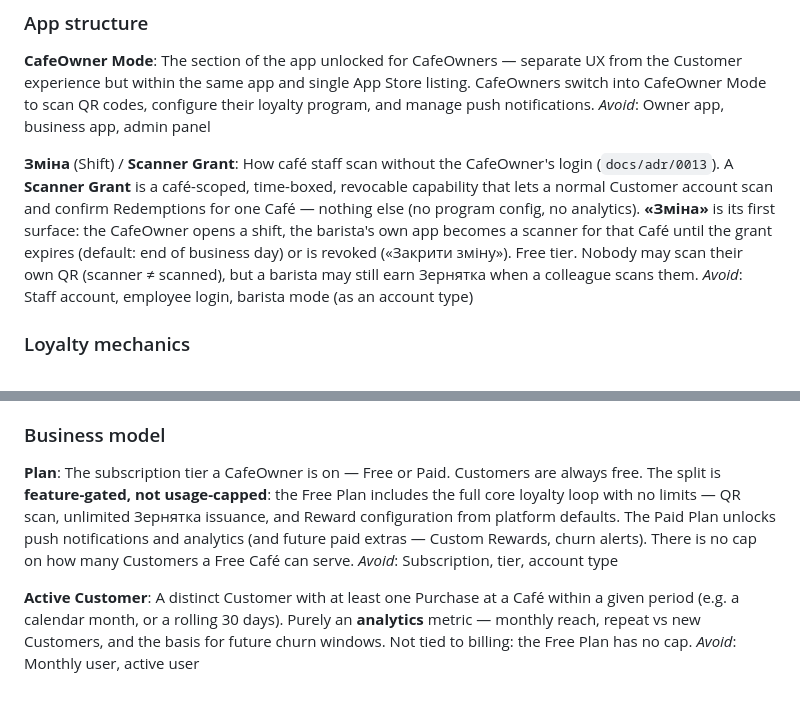
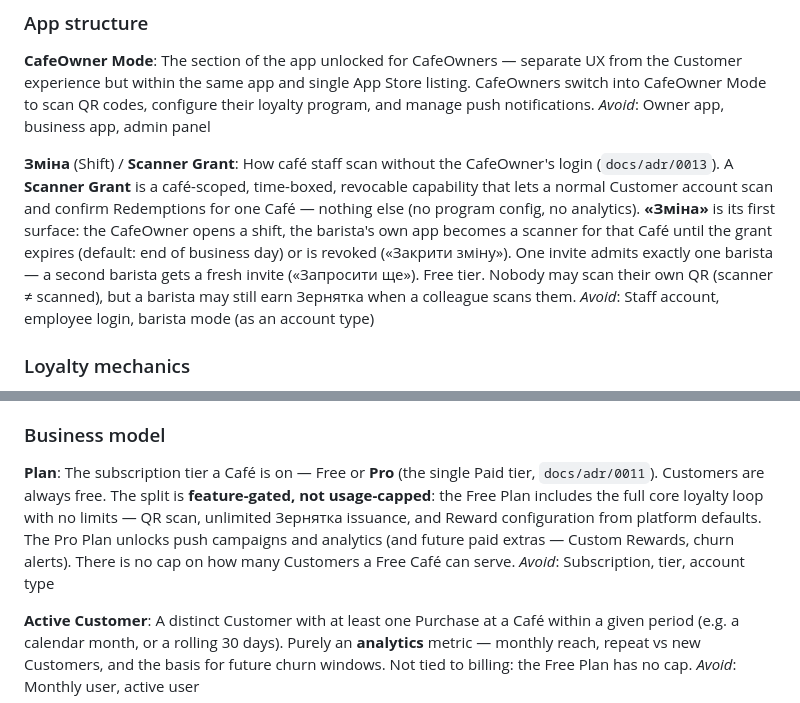
Before and after one commit to git-sparrow/kavtsya, a Markdown page: CONTEXT.md, 2 parts joined by grey strips. Drawn GitHub-style.

```diff
--- a/CONTEXT.md
+++ b/CONTEXT.md
@@ -29,7 +29,7 @@ The section of the app unlocked for CafeOwners — separate UX from the Customer
 _Avoid_: Owner app, business app, admin panel
 
 **Зміна** (Shift) / **Scanner Grant**:
-How café staff scan without the CafeOwner's login (`docs/adr/0013`). A **Scanner Grant** is a café-scoped, time-boxed, revocable capability that lets a normal Customer account scan and confirm Redemptions for one Café — nothing else (no program config, no analytics). **«Зміна»** is its first surface: the CafeOwner opens a shift, the barista's own app becomes a scanner for that Café until the grant expires (default: end of business day) or is revoked («Закрити зміну»). Free tier. Nobody may scan their own QR (scanner ≠ scanned), but a barista may still earn Зернятка when a colleague scans them.
+How café staff scan without the CafeOwner's login (`docs/adr/0013`). A **Scanner Grant** is a café-scoped, time-boxed, revocable capability that lets a normal Customer account scan and confirm Redemptions for one Café — nothing else (no program config, no analytics). **«Зміна»** is its first surface: the CafeOwner opens a shift, the barista's own app becomes a scanner for that Café until the grant expires (default: end of business day) or is revoked («Закрити зміну»). One invite admits exactly one barista — a second barista gets a fresh invite («Запросити ще»). Free tier. Nobody may scan their own QR (scanner ≠ scanned), but a barista may still earn Зернятка when a colleague scans them.
 _Avoid_: Staff account, employee login, barista mode (as an account type)
 
 ### Loyalty mechanics
@@ -57,7 +57,7 @@ _Avoid_: Welcome bonus, onboarding reward, first-visit discount
 ### Business model
 
 **Plan**:
-The subscription tier a CafeOwner is on — Free or Paid. Customers are always free. The split is **feature-gated, not usage-capped**: the Free Plan includes the full core loyalty loop with no limits — QR scan, unlimited Зернятка issuance, and Reward configuration from platform defaults. The Paid Plan unlocks push notifications and analytics (and future paid extras — Custom Rewards, churn alerts). There is no cap on how many Customers a Free Café can serve.
+The subscription tier a Café is on — Free or **Pro** (the single Paid tier, `docs/adr/0011`). Customers are always free. The split is **feature-gated, not usage-capped**: the Free Plan includes the full core loyalty loop with no limits — QR scan, unlimited Зернятка issuance, and Reward configuration from platform defaults. The Pro Plan unlocks push campaigns and analytics (and future paid extras — Custom Rewards, churn alerts). There is no cap on how many Customers a Free Café can serve.
 _Avoid_: Subscription, tier, account type
 
 **Active Customer**:
```
Also changed, not shown: docs/adr/0006-dynamic-qr-code.md (+1 -1 lines), docs/adr/0011-freemium-monetization-model.md (+1 -1 lines).
